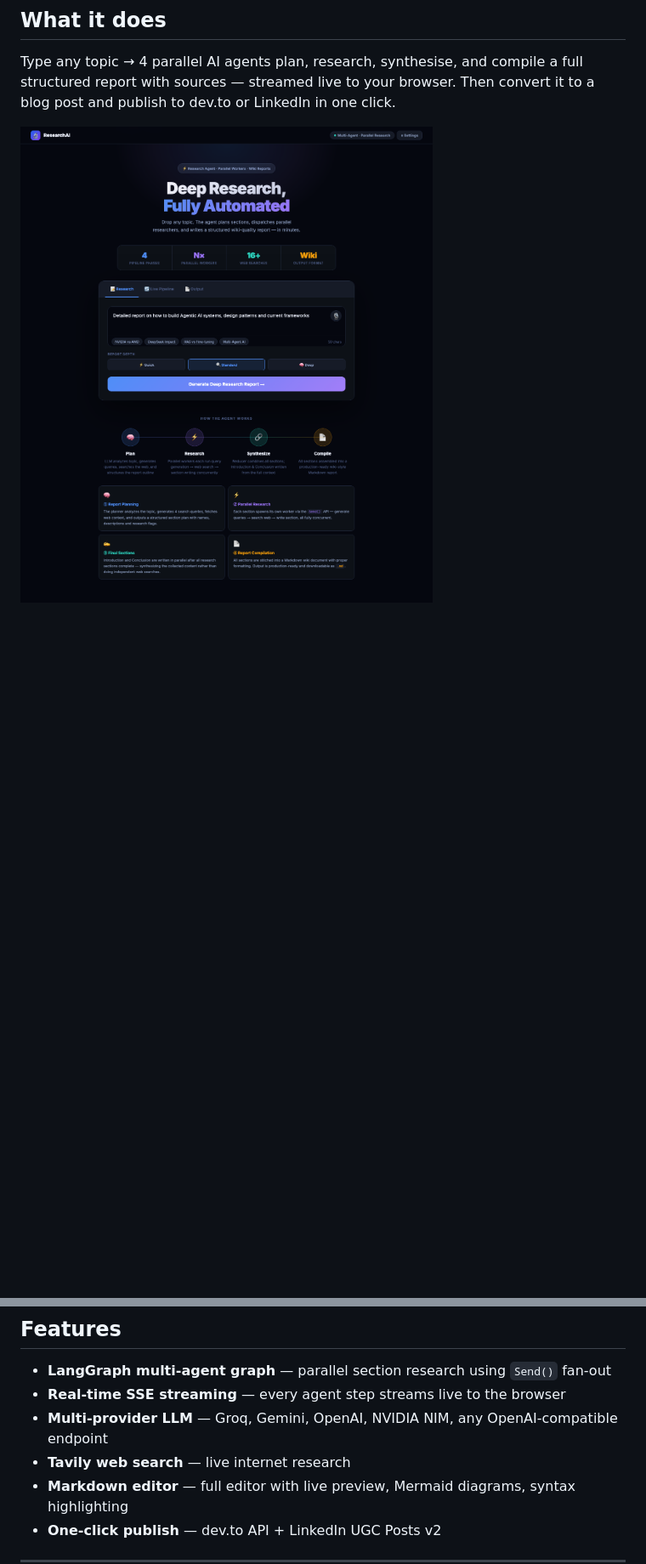
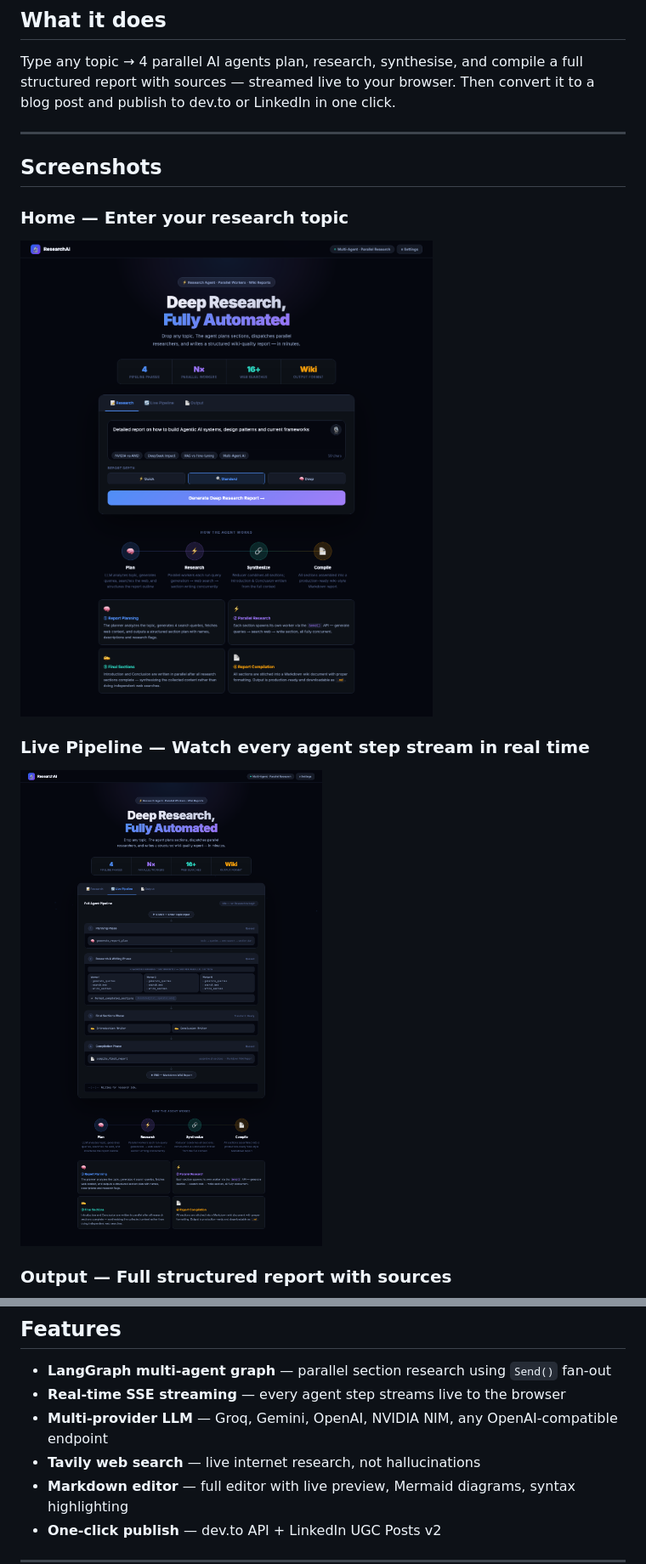
Before and after one commit to ankitsharma6652/researchai, a Markdown page: README.md, 2 parts joined by grey strips. Shown at 85% size. Drawn GitHub-style; pictures changed too: screenshots/home.png (added), screenshots/pipeline.png (added); blank space fills up the shorter version.

Commit message:
Add working screenshots and update README
Co-Authored-By: Claude Sonnet 4.6 <noreply@anthropic.com>

```diff
--- a/README.md
+++ b/README.md
@@ -25,4 +25,17 @@ pinned: true
 
 Type any topic → 4 parallel AI agents plan, research, synthesise, and compile a full structured report with sources — streamed live to your browser. Then convert it to a blog post and publish to dev.to or LinkedIn in one click.
 
-![Blog Editor](screenshots/researchai_blog.png)
+---
+
+## Screenshots
+
+### Home — Enter your research topic
+
+![ResearchAI Home](screenshots/home.png)
+
+### Live Pipeline — Watch every agent step stream in real time
+
+![Live Pipeline](screenshots/pipeline.png)
+
+### Output — Full structured report with sources
+
@@ -57,7 +79,7 @@ Blog Generator + Publisher  ──── dev.to / LinkedIn
 - **LangGraph multi-agent graph** — parallel section research using `Send()` fan-out
 - **Real-time SSE streaming** — every agent step streams live to the browser
 - **Multi-provider LLM** — Groq, Gemini, OpenAI, NVIDIA NIM, any OpenAI-compatible endpoint
-- **Tavily web search** — live internet research
+- **Tavily web search** — live internet research, not hallucinations
 - **Markdown editor** — full editor with live preview, Mermaid diagrams, syntax highlighting
 - **One-click publish** — dev.to API + LinkedIn UGC Posts v2
 
```
Also changed, not shown: other parts of README.md (+12 -4 lines), screenshots/blog.png (added), screenshots/generating.png (added), screenshots/output.png (added).
